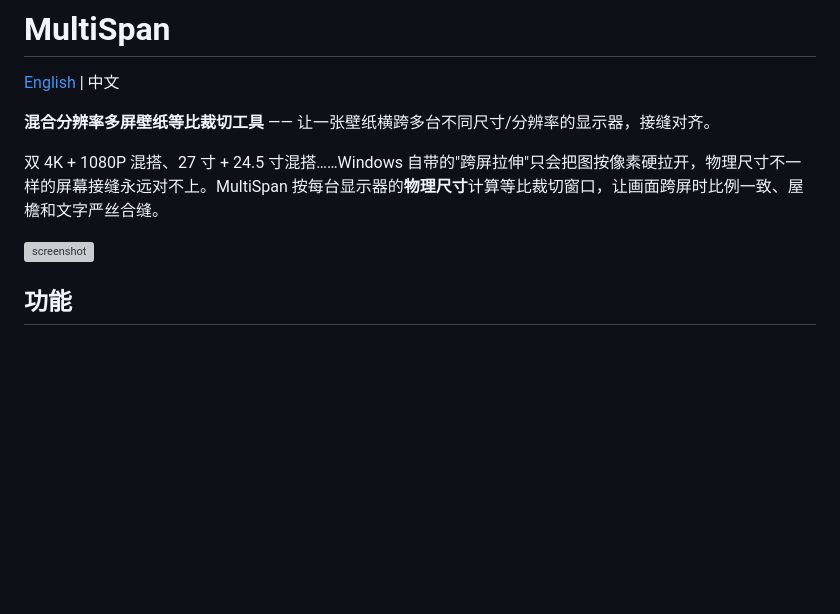
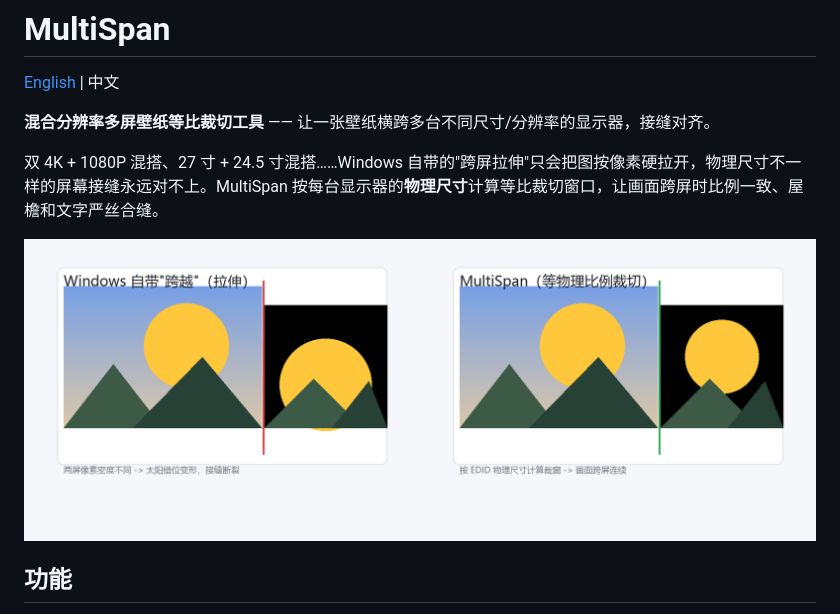
Before and after one commit to unable616-hub/MultiSpan, a Markdown page: README.zh-CN.md, the part around the change. GitHub-like rendering; pictures changed too: docs/seam-comparison.png (added); blank space fills up the shorter version; grey boxes are pictures that could not be loaded.

```diff
--- a/README.zh-CN.md
+++ b/README.zh-CN.md
@@ -6,7 +6,7 @@
 
 双 4K + 1080P 混搭、27 寸 + 24.5 寸混搭……Windows 自带的"跨屏拉伸"只会把图按像素硬拉开，物理尺寸不一样的屏幕接缝永远对不上。MultiSpan 按每台显示器的**物理尺寸**计算等比裁切窗口，让画面跨屏时比例一致、屋檐和文字严丝合缝。
 
-![screenshot](docs/screenshot.png)
+![接缝对比：Windows 拉伸 vs MultiSpan 等比裁切](docs/seam-comparison.png)
 
 ## 功能
 
```
Also changed, not shown: README.md (+2 -0 lines), 2 other files.
